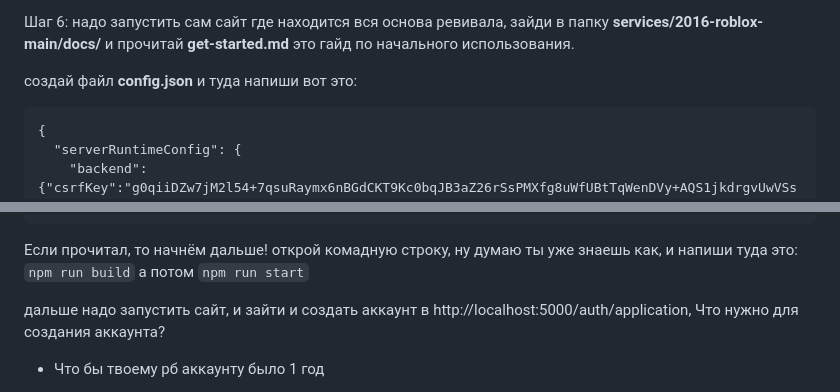
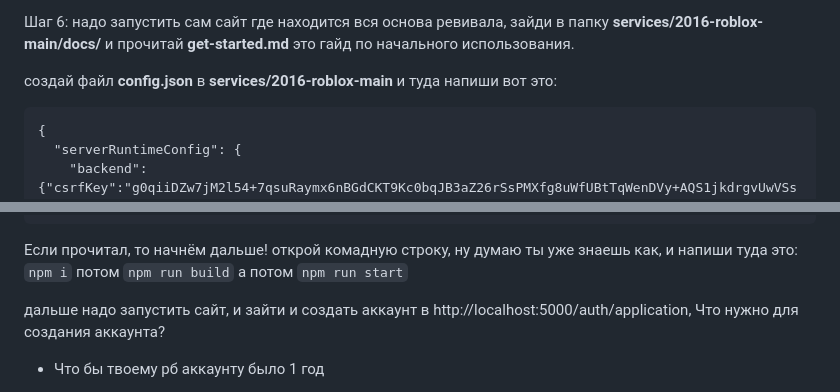
Before and after one commit to alexsprokosin/Economy-Simulator-Russia, a Markdown page: README.md, 2 parts joined by grey strips. Drawn GitHub-style.

````diff
--- a/README.md
+++ b/README.md
@@ -78,7 +78,7 @@
 
  Шаг 6: надо запустить сам сайт где находится вся основа ревивала, зайди в папку **services/2016-roblox-main/docs/** и прочитай **get-started.md** это гайд по начального использования.
 
-создай файл **config.json** и туда напиши вот это:
+создай файл **config.json** в **services/2016-roblox-main** и туда напиши вот это:
 
 ```
 {
@@ -112,7 +112,7 @@
 }
 ```
 
- Если прочитал, то начнём дальше! открой комадную строку, ну думаю ты уже знаешь как, и напиши туда это: ```npm run build``` а потом ```npm run start```
+ Если прочитал, то начнём дальше! открой комадную строку, ну думаю ты уже знаешь как, и напиши туда это: ```npm i``` потом ```npm run build``` а потом ```npm run start```
 
 дальше надо запустить сайт, и зайти и создать аккаунт в http://localhost:5000/auth/application, Что нужно для создания аккаунта?
 
````
